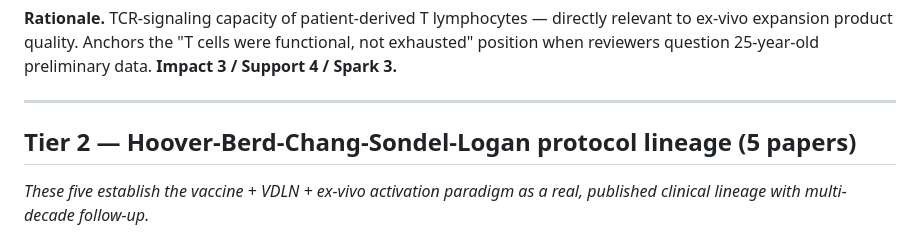
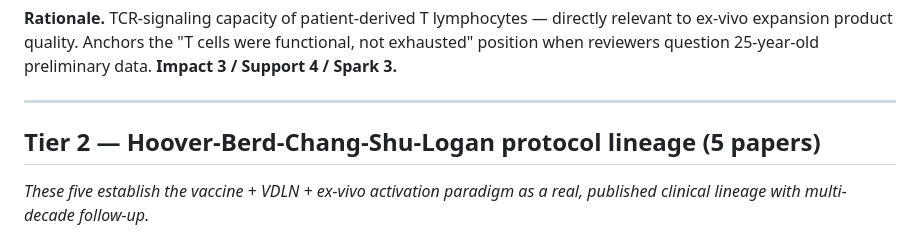
Before and after one commit to laulpogan/neoantigen-melanoma-paper-index, a Markdown page: MUST_READ_25.md, the part around the change. Drawn GitHub-style.

```diff
--- a/MUST_READ_25.md
+++ b/MUST_READ_25.md
@@ -44,7 +44,7 @@ Each entry: PubMed ID + citation + one-line rationale + score on the three axes
 
 ---
 
-## Tier 2 — Hoover-Berd-Chang-Sondel-Logan protocol lineage (5 papers)
+## Tier 2 — Hoover-Berd-Chang-Shu-Logan protocol lineage (5 papers)
 *These five establish the vaccine + VDLN + ex-vivo activation paradigm as a real, published clinical lineage with multi-decade follow-up.*
 
 ### 6. Chang / Yoshizawa / Sondak / Shu 1993 — *Cancer Research* — PMID [8439951](https://pubmed.ncbi.nlm.nih.gov/8439951/)
```
Also changed, not shown: CORPUS_SYNTHESIS.md (+14 -2 lines).
